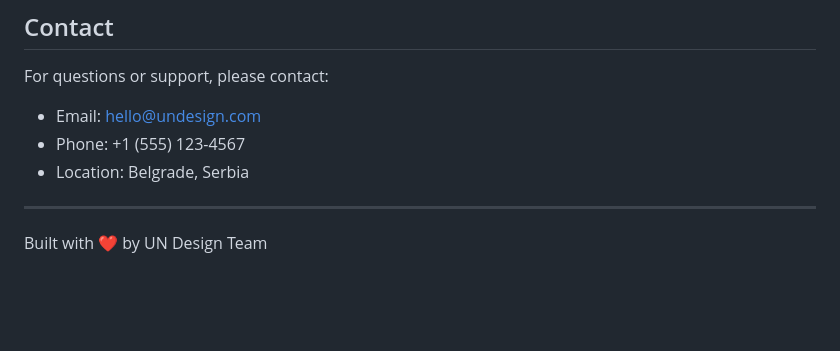
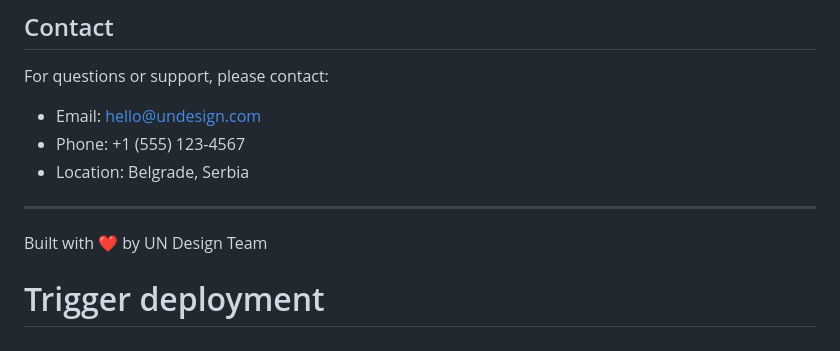
Before and after one commit to UnDesignsStudio/UN-Design-App, a Markdown page: README.md, the part around the change. GitHub-like rendering; blank space fills up the shorter version.

Commit message:
Trigger GitHub Actions deployment

```diff
--- a/README.md
+++ b/README.md
@@ -179,3 +179,4 @@ For questions or support, please contact:
 ---
 
 Built with ❤️ by UN Design Team
+# Trigger deployment
```
